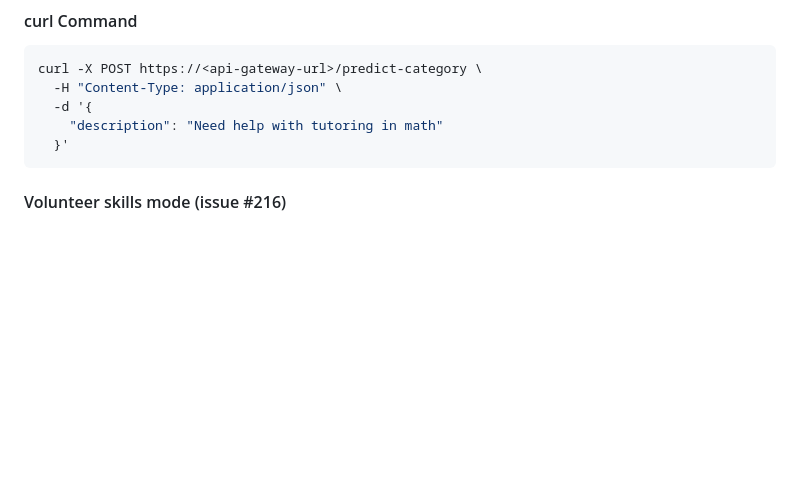
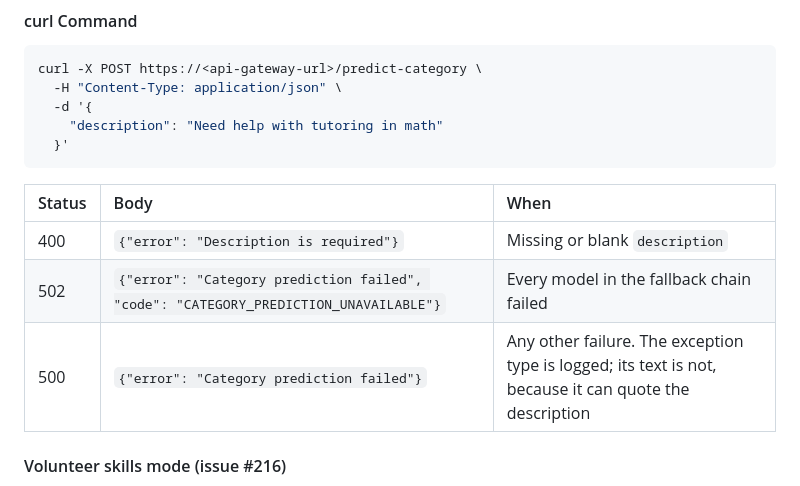
Before and after one commit to saayam-for-all/ai, a Markdown page: README.md, the part around the change. GitHub-like rendering; blank space fills up the shorter version.

````diff
--- a/README.md
+++ b/README.md
@@ -79,6 +79,12 @@ curl -X POST https://<api-gateway-url>/predict-category \
     "description": "Need help with tutoring in math"
   }'
 ```
+
+| Status | Body | When |
+| :--- | :--- | :--- |
+| 400 | `{"error": "Description is required"}` | Missing or blank `description` |
+| 502 | `{"error": "Category prediction failed", "code": "CATEGORY_PREDICTION_UNAVAILABLE"}` | Every model in the fallback chain failed |
+| 500 | `{"error": "Category prediction failed"}` | Any other failure. The exception type is logged; its text is not, because it can quote the description |
 
 #### Volunteer skills mode (issue #216)
 The Become a Volunteer wizard sends a volunteer's own description of their
````
Also changed, not shown: CHANGELOG.md (+27 -2 lines).
